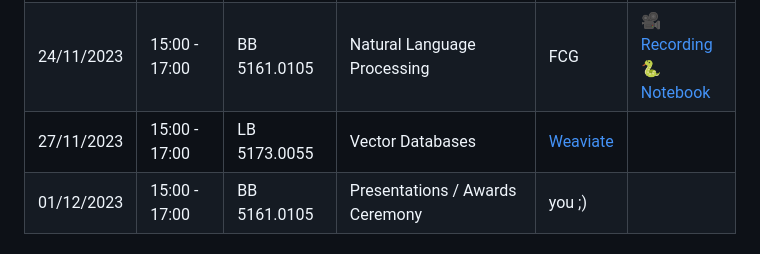
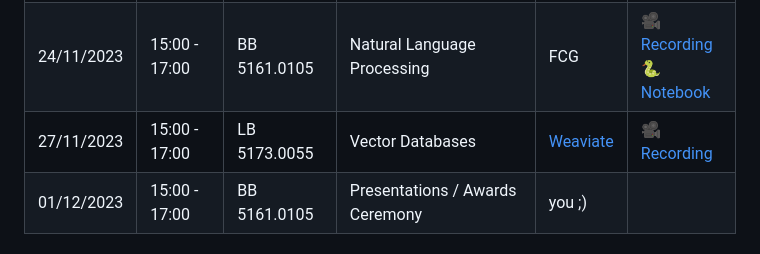
Before and after one commit to Fully-Connected-Graph/GMLF-2023, a Markdown page: README.md, the part around the change printed below. GitHub-like rendering.

Commit message:
lecture 3 readme

```diff
--- a/README.md
+++ b/README.md
@@ -41,5 +41,5 @@ There will be 3 lectures and an awards ceremony:
 | --- | --- | --- | --- | --- | --- |
 | 20/11/2023 | 15:00 - 17:00 | LB 5173.0055 | Introduction to Recommender Systems | FCG | [🎥 Recording][recording_1] <br/> [🛝 Slides][slides_1] <br/> [🐍 Notebook][notebook_1] |
 | 24/11/2023 | 15:00 - 17:00 | BB 5161.0105 | Natural Language Processing | FCG | [🎥 Recording][recording_2] <br/>  [🐍 Notebook][notebook_2] |
-| 27/11/2023 | 15:00 - 17:00 | LB 5173.0055 | Vector Databases | [Weaviate][weaviate] | |
+| 27/11/2023 | 15:00 - 17:00 | LB 5173.0055 | Vector Databases | [Weaviate][weaviate] | [🎥 Recording][recording_3] |
 | 01/12/2023 | 15:00 - 17:00 | BB 5161.0105 | Presentations / Awards Ceremony | you ;) | |
```
Also changed, not shown: other parts of README.md (+4 -1 lines).
